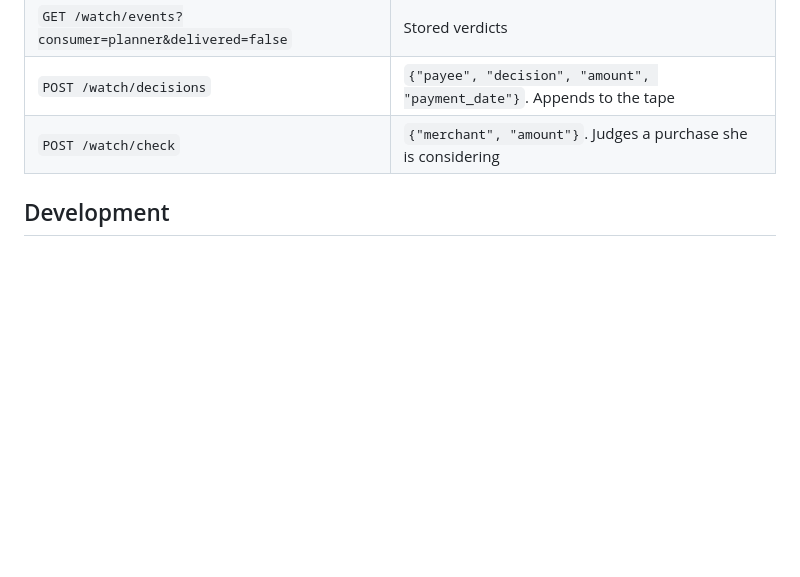
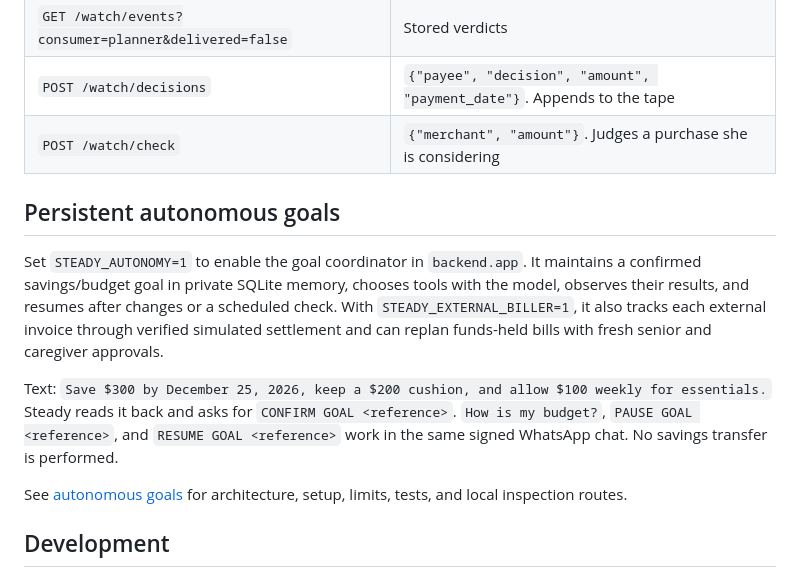
Before and after one commit to rishydeosthali/steady, a Markdown page: README.md, the part around the change. Rendered like a GitHub page; blank space fills up the shorter version.

Commit message:
Explain persistent goal conversations in the README

```diff
--- a/README.md
+++ b/README.md
@@ -264,6 +264,23 @@ through the tunnel (403):
 | `POST /watch/decisions` | `{"payee", "decision", "amount", "payment_date"}`. Appends to the tape |
 | `POST /watch/check` | `{"merchant", "amount"}`. Judges a purchase she is considering |
 
+## Persistent autonomous goals
+
+Set `STEADY_AUTONOMY=1` to enable the goal coordinator in `backend.app`.
+It maintains a confirmed savings/budget goal in private SQLite memory, chooses
+tools with the model, observes their results, and resumes after changes or a
+scheduled check. With `STEADY_EXTERNAL_BILLER=1`, it also tracks each external
+invoice through verified simulated settlement and can replan funds-held bills
+with fresh senior and caregiver approvals.
+
+Text: `Save $300 by December 25, 2026, keep a $200 cushion, and allow $100 weekly
+for essentials.` Steady reads it back and asks for `CONFIRM GOAL <reference>`.
+`How is my budget?`, `PAUSE GOAL <reference>`, and `RESUME GOAL <reference>` work
+in the same signed WhatsApp chat. No savings transfer is performed.
+
+See [autonomous goals](docs/AUTONOMOUS_GOALS.md) for architecture, setup,
+limits, tests, and local inspection routes.
+
 ## Development
 
 Andrew works on `andrew`. Team changes should go through pull requests to `main`
```
